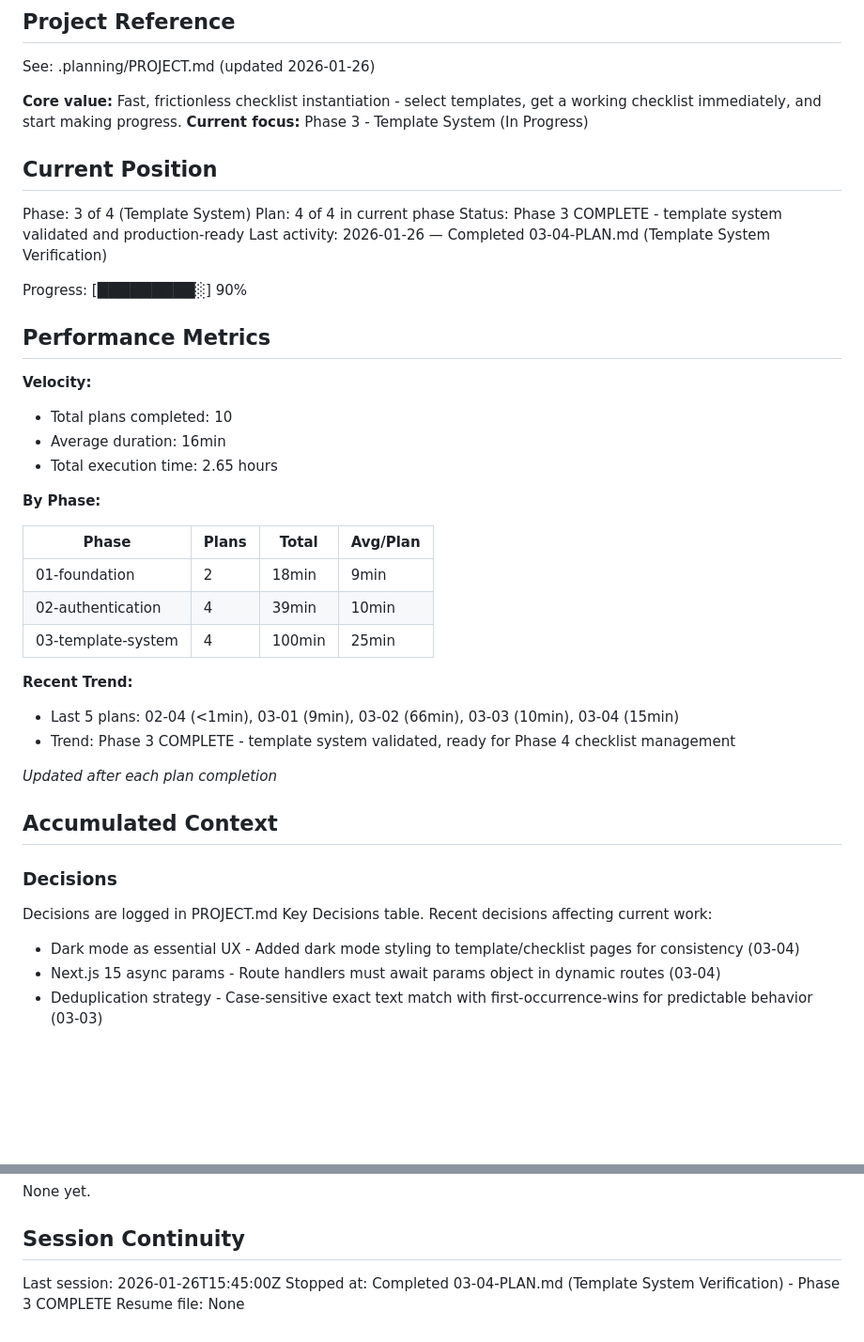
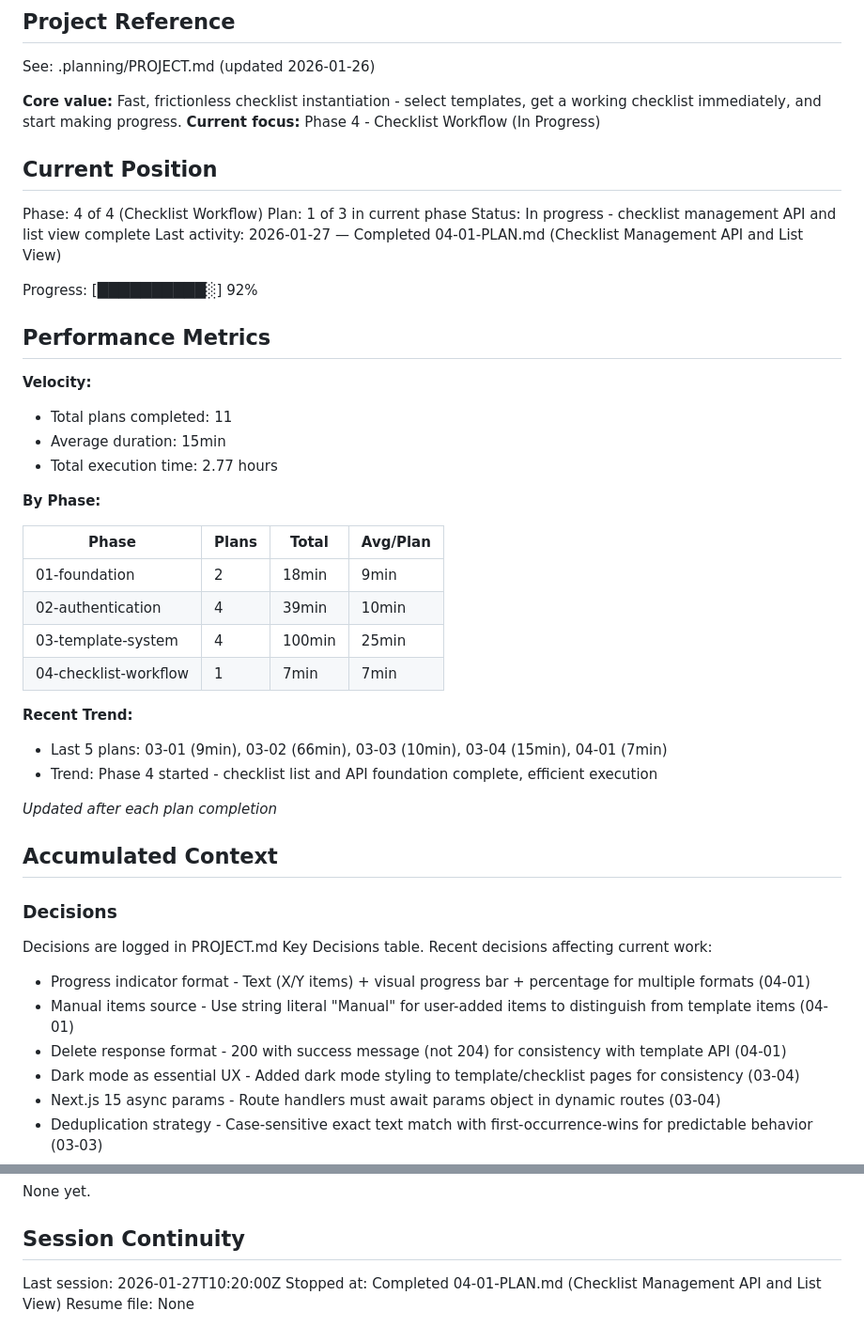
Before and after one commit to bibliothek/extensible-checklist, a Markdown page: .planning/STATE.md, 2 parts joined by grey strips. Shown at 94% size. GitHub-like rendering; blank space fills up the shorter version.

Commit message:
docs(04-01): complete checklist management plan
Tasks completed: 2/2
- Create checklist management API endpoints
- Build checklist list page with progress indicators

SUMMARY: .planning/phases/04-checklist-workflow/04-01-SUMMARY.md

```diff
--- a/.planning/STATE.md
+++ b/.planning/STATE.md
@@ -5,23 +5,23 @@
 See: .planning/PROJECT.md (updated 2026-01-26)
 
 **Core value:** Fast, frictionless checklist instantiation - select templates, get a working checklist immediately, and start making progress.
-**Current focus:** Phase 3 - Template System (In Progress)
+**Current focus:** Phase 4 - Checklist Workflow (In Progress)
 
 ## Current Position
 
-Phase: 3 of 4 (Template System)
-Plan: 4 of 4 in current phase
-Status: Phase 3 COMPLETE - template system validated and production-ready
-Last activity: 2026-01-26 — Completed 03-04-PLAN.md (Template System Verification)
+Phase: 4 of 4 (Checklist Workflow)
+Plan: 1 of 3 in current phase
+Status: In progress - checklist management API and list view complete
+Last activity: 2026-01-27 — Completed 04-01-PLAN.md (Checklist Management API and List View)
 
-Progress: [█████████░] 90%
+Progress: [██████████░] 92%
 
 ## Performance Metrics
 
 **Velocity:**
-- Total plans completed: 10
-- Average duration: 16min
-- Total execution time: 2.65 hours
+- Total plans completed: 11
+- Average duration: 15min
+- Total execution time: 2.77 hours
 
 **By Phase:**
 
@@ -30,10 +30,11 @@ Progress: [█████████░] 90%
 | 01-foundation | 2 | 18min | 9min |
 | 02-authentication | 4 | 39min | 10min |
 | 03-template-system | 4 | 100min | 25min |
+| 04-checklist-workflow | 1 | 7min | 7min |
 
 **Recent Trend:**
-- Last 5 plans: 02-04 (<1min), 03-01 (9min), 03-02 (66min), 03-03 (10min), 03-04 (15min)
-- Trend: Phase 3 COMPLETE - template system validated, ready for Phase 4 checklist management
+- Last 5 plans: 03-01 (9min), 03-02 (66min), 03-03 (10min), 03-04 (15min), 04-01 (7min)
+- Trend: Phase 4 started - checklist list and API foundation complete, efficient execution
 
 *Updated after each plan completion*
 
@@ -44,6 +45,9 @@ Progress: [█████████░] 90%
 Decisions are logged in PROJECT.md Key Decisions table.
 Recent decisions affecting current work:
 
+- Progress indicator format - Text (X/Y items) + visual progress bar + percentage for multiple formats (04-01)
+- Manual items source - Use string literal "Manual" for user-added items to distinguish from template items (04-01)
+- Delete response format - 200 with success message (not 204) for consistency with template API (04-01)
 - Dark mode as essential UX - Added dark mode styling to template/checklist pages for consistency (03-04)
 - Next.js 15 async params - Route handlers must await params object in dynamic routes (03-04)
 - Deduplication strategy - Case-sensitive exact text match with first-occurrence-wins for predictable behavior (03-03)
@@ -81,6 +85,6 @@ None yet.
 
 ## Session Continuity
 
-Last session: 2026-01-26T15:45:00Z
-Stopped at: Completed 03-04-PLAN.md (Template System Verification) - Phase 3 COMPLETE
+Last session: 2026-01-27T10:20:00Z
+Stopped at: Completed 04-01-PLAN.md (Checklist Management API and List View)
 Resume file: None
```
Also changed, not shown: 1 other file.
